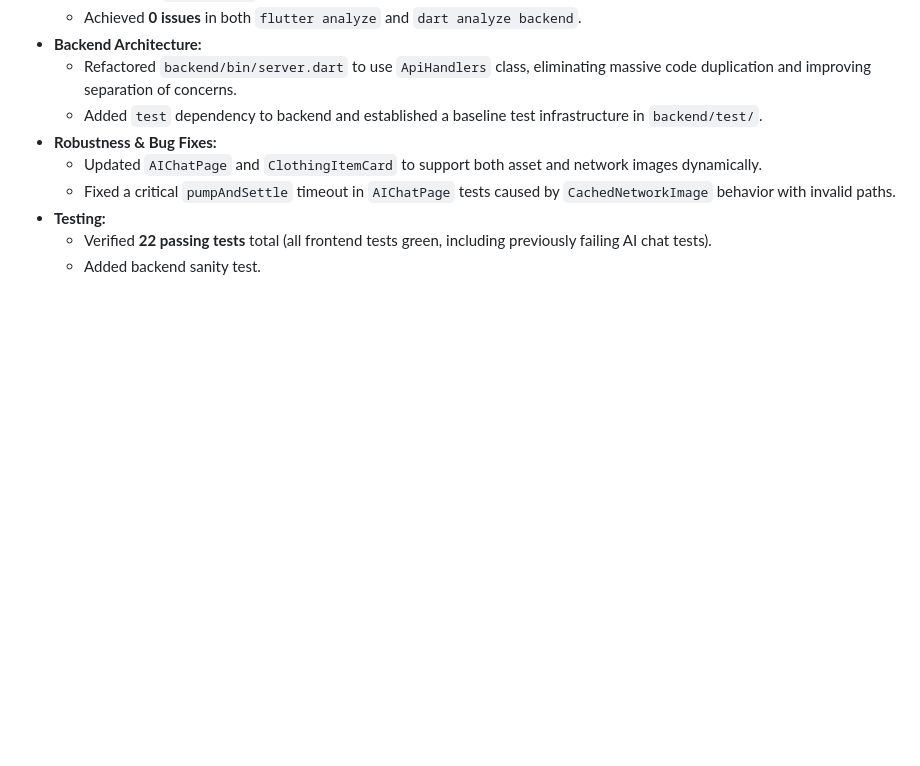
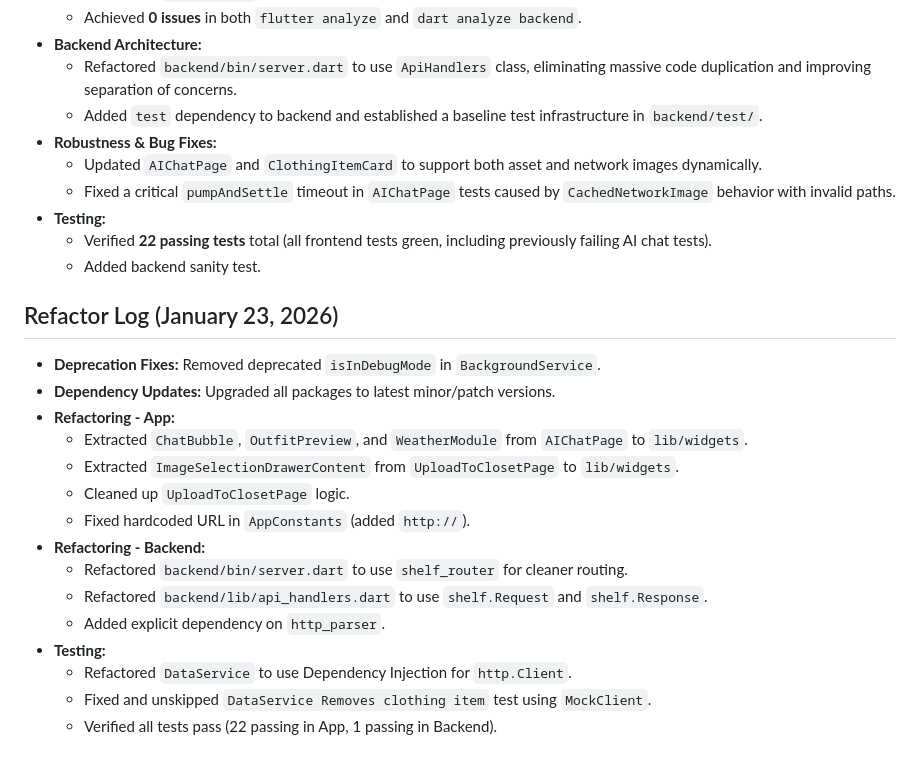
Before and after one commit to AbhiramNair48/CapsuleCloset, a Markdown page: GEMINI.md, the part around the change. Rendered like a GitHub page; blank space fills up the shorter version.

Commit message:
docs: update GEMINI.md with refactor details

```diff
--- a/GEMINI.md
+++ b/GEMINI.md
@@ -136,3 +136,20 @@ The application follows a layered architecture:
 *   **Testing:**
     *   Verified **22 passing tests** total (all frontend tests green, including previously failing AI chat tests).
     *   Added backend sanity test.
+
+## Refactor Log (January 23, 2026)
+*   **Deprecation Fixes:** Removed deprecated `isInDebugMode` in `BackgroundService`.
+*   **Dependency Updates:** Upgraded all packages to latest minor/patch versions.
+*   **Refactoring - App:**
+    *   Extracted `ChatBubble`, `OutfitPreview`, and `WeatherModule` from `AIChatPage` to `lib/widgets`.
+    *   Extracted `ImageSelectionDrawerContent` from `UploadToClosetPage` to `lib/widgets`.
+    *   Cleaned up `UploadToClosetPage` logic.
+    *   Fixed hardcoded URL in `AppConstants` (added `http://`).
+*   **Refactoring - Backend:**
+    *   Refactored `backend/bin/server.dart` to use `shelf_router` for cleaner routing.
+    *   Refactored `backend/lib/api_handlers.dart` to use `shelf.Request` and `shelf.Response`.
+    *   Added explicit dependency on `http_parser`.
+*   **Testing:**
+    *   Refactored `DataService` to use Dependency Injection for `http.Client`.
+    *   Fixed and unskipped `DataService Removes clothing item` test using `MockClient`.
+    *   Verified all tests pass (22 passing in App, 1 passing in Backend).
```
